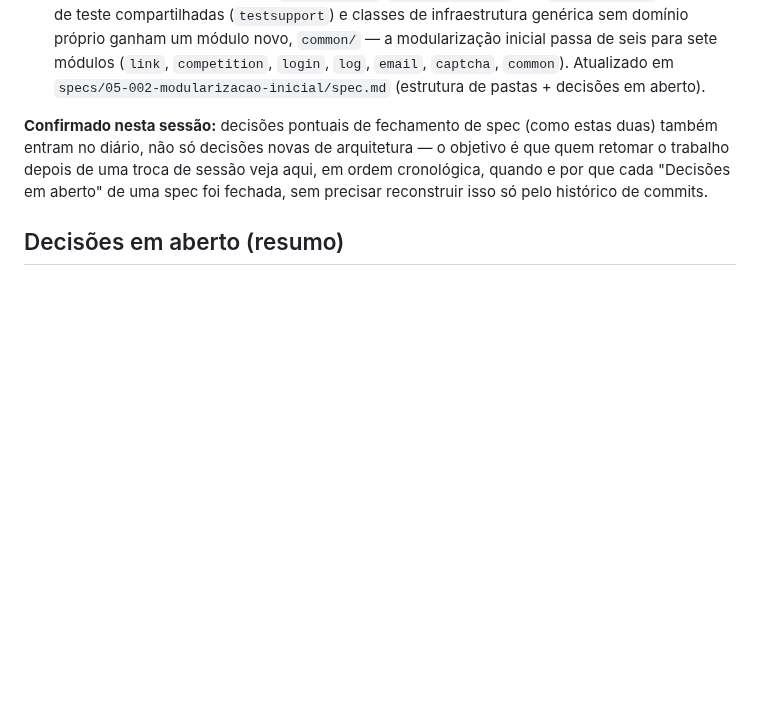
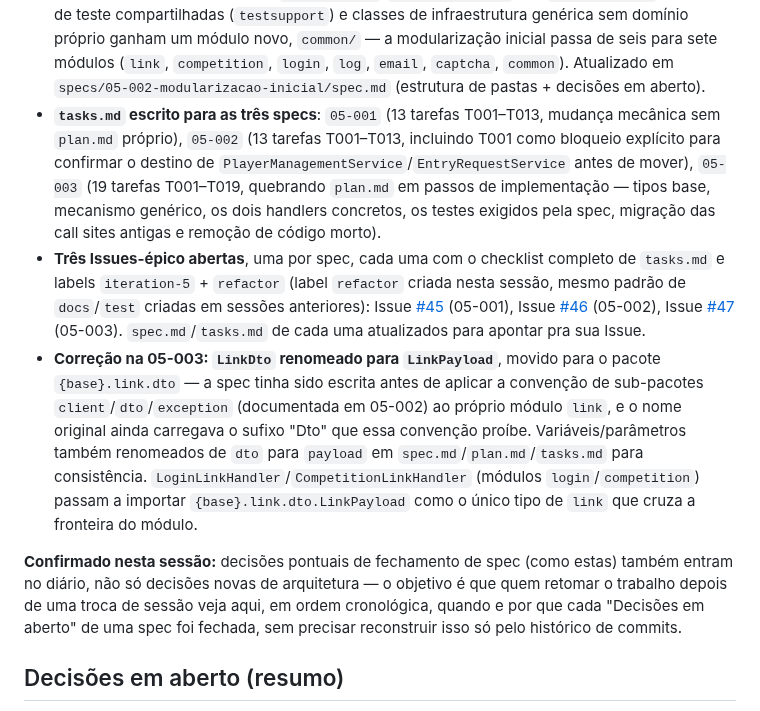
Before and after one commit to lalgarve/jogo-acoes, a Markdown page: docs/context/iteracao-5.md, the part around the change. Rendered like a GitHub page; blank space fills up the shorter version.

Commit message:
docs: registrar tasks.md, Issues-épico e rename LinkPayload no diário da Iteração 5

```diff
--- a/docs/context/iteracao-5.md
+++ b/docs/context/iteracao-5.md
@@ -497,8 +497,29 @@ spec não cumpre sozinha.
   para sete módulos (`link`, `competition`, `login`, `log`, `email`, `captcha`, `common`).
   Atualizado em `specs/05-002-modularizacao-inicial/spec.md` (estrutura de pastas + decisões
   em aberto).
+- **`tasks.md` escrito para as três specs**: `05-001` (13 tarefas T001–T013, mudança mecânica
+  sem `plan.md` próprio), `05-002` (13 tarefas T001–T013, incluindo T001 como bloqueio
+  explícito para confirmar o destino de `PlayerManagementService`/`EntryRequestService` antes
+  de mover), `05-003` (19 tarefas T001–T019, quebrando `plan.md` em passos de implementação —
+  tipos base, mecanismo genérico, os dois handlers concretos, os testes exigidos pela spec,
+  migração das call sites antigas e remoção de código morto).
+- **Três Issues-épico abertas**, uma por spec, cada uma com o checklist completo de `tasks.md`
+  e labels `iteration-5` + `refactor` (label `refactor` criada nesta sessão, mesmo padrão de
+  `docs`/`test` criadas em sessões anteriores): Issue
+  [#45](https://github.com/lalgarve/jogo-acoes/issues/45) (05-001), Issue
+  [#46](https://github.com/lalgarve/jogo-acoes/issues/46) (05-002), Issue
+  [#47](https://github.com/lalgarve/jogo-acoes/issues/47) (05-003). `spec.md`/`tasks.md` de
+  cada uma atualizados para apontar pra sua Issue.
+- **Correção na 05-003: `LinkDto` renomeado para `LinkPayload`**, movido para o pacote
+  `{base}.link.dto` — a spec tinha sido escrita antes de aplicar a convenção de sub-pacotes
+  `client`/`dto`/`exception` (documentada em 05-002) ao próprio módulo `link`, e o nome
+  original ainda carregava o sufixo "Dto" que essa convenção proíbe. Variáveis/parâmetros
+  também renomeados de `dto` para `payload` em `spec.md`/`plan.md`/`tasks.md` para
+  consistência. `LoginLinkHandler`/`CompetitionLinkHandler` (módulos `login`/`competition`)
+  passam a importar `{base}.link.dto.LinkPayload` como o único tipo de `link` que cruza a
+  fronteira do módulo.
 
-**Confirmado nesta sessão:** decisões pontuais de fechamento de spec (como estas duas) também
+**Confirmado nesta sessão:** decisões pontuais de fechamento de spec (como estas) também
 entram no diário, não só decisões novas de arquitetura — o objetivo é que quem retomar o
 trabalho depois de uma troca de sessão veja aqui, em ordem cronológica, quando e por que cada
 "Decisões em aberto" de uma spec foi fechada, sem precisar reconstruir isso só pelo histórico
```
